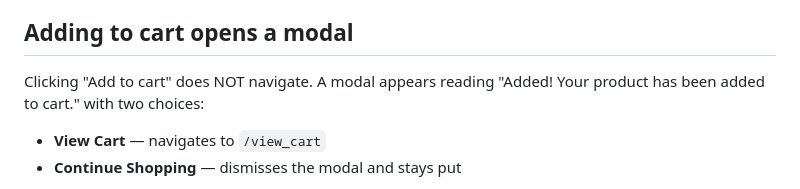
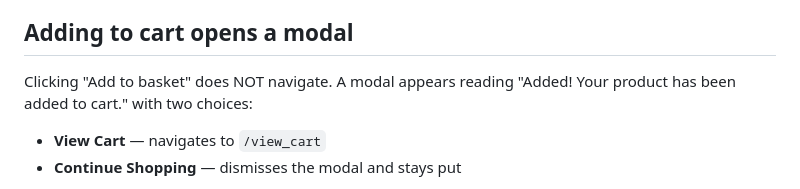
Before and after one commit to rajiniottesting-coder/multi-agent-test-automation, a Markdown page: prompts/app_context/cart.md, the part around the change. GitHub-like rendering.

Commit message:
chore(context): wording from SCRUM-203 in prompts/app_context/cart.md

```diff
--- a/prompts/app_context/cart.md
+++ b/prompts/app_context/cart.md
@@ -15,7 +15,7 @@ line items are different behaviours and a scenario should not conflate them.
 
 ## Adding to cart opens a modal
 
-Clicking "Add to cart" does NOT navigate. A modal appears reading "Added! Your
+Clicking "Add to basket" does NOT navigate. A modal appears reading "Added! Your
 product has been added to cart." with two choices:
 
 - **View Cart** — navigates to `/view_cart`
```
